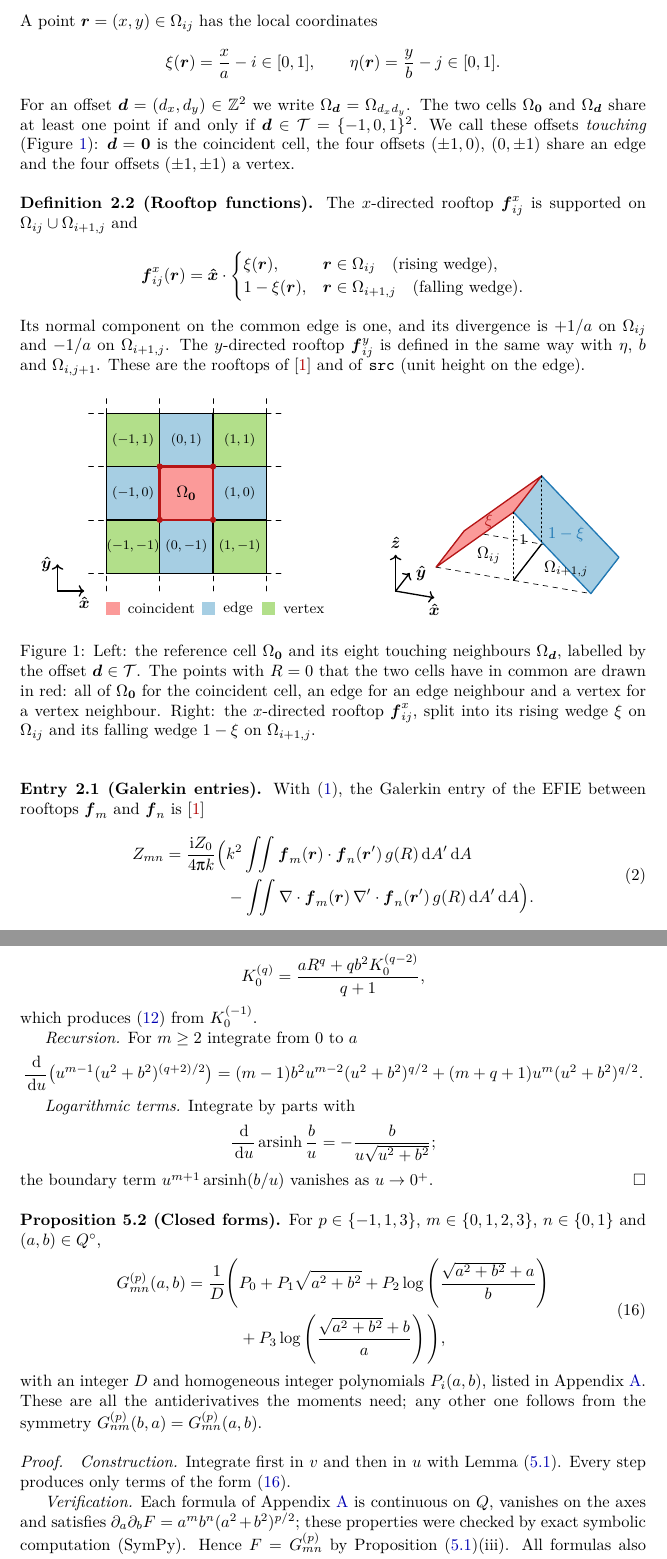
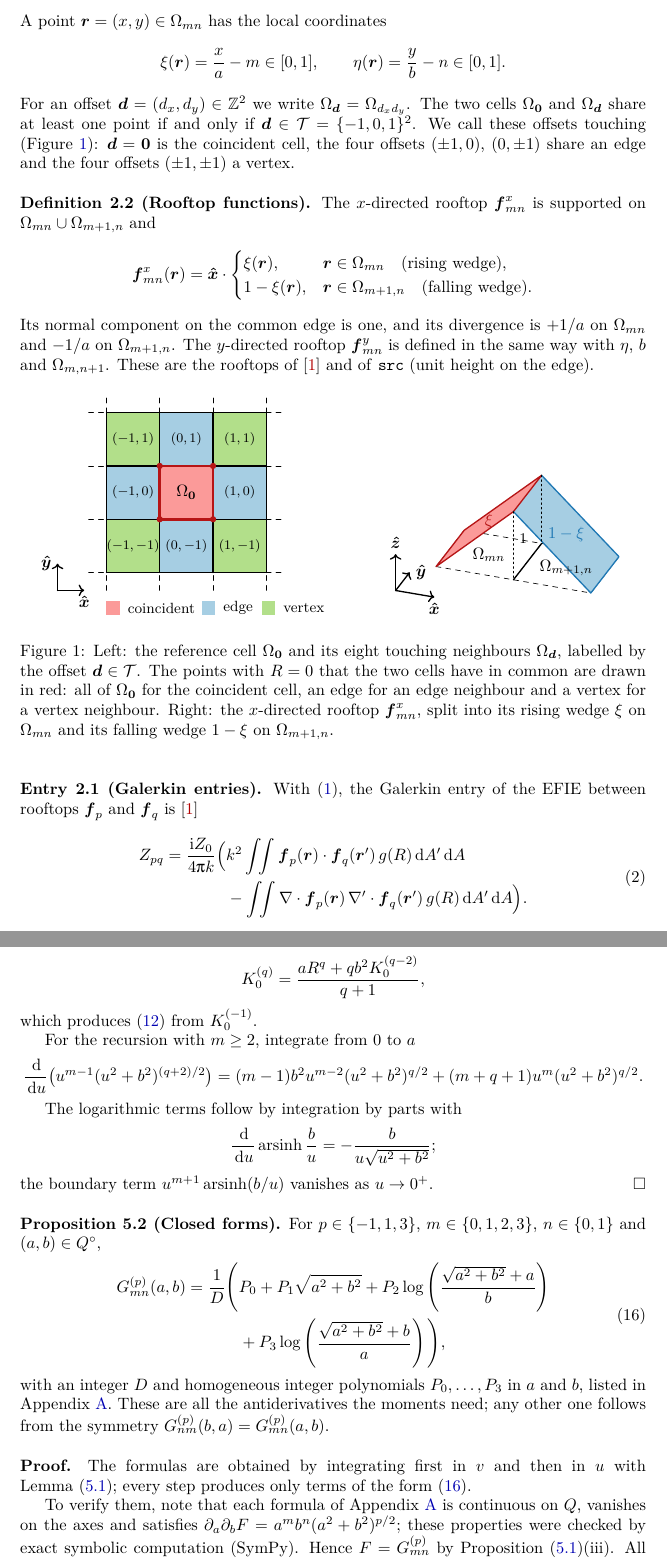
Before and after one commit to piroot01/rooftop-mom, a LaTeX document (docs/nearfield/src/main.tex, which reads docs/nearfield/src/figures/touching.tex, docs/nearfield/src/include/note.sty, docs/nearfield/src/sections/02_setting.tex): two parts of pages 3 and 12 of 34, joined at a grey line, cut so that both start at the same text. Compiled offline with XeLaTeX.

Commit message:
docs: use m, n, p, q indices and no italics in the near-field note

```diff
--- a/docs/nearfield/src/figures/touching.tex
+++ b/docs/nearfield/src/figures/touching.tex
@@ -30,8 +30,8 @@
     \foreach \i in {0,...,2} { \draw[dashed] ({\i*\dx},0,0) -- ({\i*\dx},\dy,0); }
     \foreach \j in {0,...,1} { \draw[dashed] (0,{\j*\dy},0) -- (2*\dx,{\j*\dy},0); }
     \noteroofx{0}{0}{PairedF}{PairedE}{PairedB}{PairedA}
-    \node at ({0.5*\dx},{0.5*\dy},0) {$\Om{ij}$};
-    \node at ({1.5*\dx},{0.5*\dy},0) {$\Om{i+1,j}$};
+    \node at ({0.5*\dx},{0.5*\dy},0) {$\Om{mn}$};
+    \node at ({1.5*\dx},{0.5*\dy},0) {$\Om{m+1,n}$};
     \node[PairedF] at ($(A)!0.5!(C)$) {$\xi$};
     \node[PairedB] at ($(B)!0.5!(F)$) {$1-\xi$};
     \node[anchor=west, font=\small] at ($(G)!0.6!(B)$) {$1$};
--- a/docs/nearfield/src/include/note.sty
+++ b/docs/nearfield/src/include/note.sty
@@ -17,12 +17,14 @@
 \newcommand{\Zn}{\mathbb{Z}}
 \newcommand{\GL}{GL}
 \newcommand{\src}{\texttt{src}}
+% Proofs open with an upright label; the thesis template sets it in italics.
+\renewcommand{\proof}{\noindent\textbf{Proof.}\quad}
 
 % Figures: the TikZ style of the thesis figures.
 \RequirePackage{tikz-3dplot}
 \usetikzlibrary{calc,arrows.meta}
-% \noteroofx{i}{j}{rising line}{rising fill}{falling line}{falling fill}: the x-directed rooftop on the cells (i,j),
-% (i+1,j) in a tdplot picture with the cell sizes \dx, \dy and the height \roofh; names the coordinates A-H (ridge B-C,
+% \noteroofx{m}{n}{rising line}{rising fill}{falling line}{falling fill}: the x-directed rooftop on the cells (m,n),
+% (m+1,n) in a tdplot picture with the cell sizes \dx, \dy and the height \roofh; names the coordinates A-H (ridge B-C,
 % base edge G-H).
 \newcommand{\noteroofx}[6]{%
     \begin{scope}[shift={({#1*\dx},{#2*\dy},0)}]
--- a/docs/nearfield/src/sections/02_setting.tex
+++ b/docs/nearfield/src/sections/02_setting.tex
@@ -8,24 +8,24 @@ $(i,j)\in\Zn^2$ the cell is
 \end{equation*}
-A point $\V{r}=(x,y)\in\Om{ij}$ has the local coordinates
+A point $\V{r}=(x,y)\in\Om{mn}$ has the local coordinates
 \begin{equation*}
-    \xi(\V{r}) = \frac{x}{a}-i \in[0,1], \qquad \eta(\V{r}) = \frac{y}{b}-j\in[0,1].
+    \xi(\V{r}) = \frac{x}{a}-m \in[0,1], \qquad \eta(\V{r}) = \frac{y}{b}-n\in[0,1].
 \end{equation*}
 For an offset $\offs=(d_x,d_y)\in\Zn^2$ we write $\Om{\offs}=\Om{d_xd_y}$. The two cells $\Om{\V{0}}$ and $\Om{\offs}$ share
-at least one point if and only if $\offs\in\mathcal{T}=\{-1,0,1\}^2$. We call these offsets \emph{touching}
+at least one point if and only if $\offs\in\mathcal{T}=\{-1,0,1\}^2$. We call these offsets touching
 (Figure~\ref{fig:touching}): $\offs=\V{0}$ is the coincident cell, the four offsets $(\pm1,0)$, $(0,\pm1)$ share an edge
 and the four offsets $(\pm1,\pm1)$ a vertex.
 
-\defTitle{Rooftop functions}{rooftop} The $x$-directed rooftop $\V{f}^x_{ij}$ is supported on
-$\Om{ij}\cup\Om{i+1,j}$ and
+\defTitle{Rooftop functions}{rooftop} The $x$-directed rooftop $\V{f}^x_{mn}$ is supported on
+$\Om{mn}\cup\Om{m+1,n}$ and
 \begin{equation*}
-    \V{f}^x_{ij}(\V{r}) = \UV{x}\cdot
+    \V{f}^x_{mn}(\V{r}) = \UV{x}\cdot
     \begin{cases}
-        \xi(\V{r}), & \V{r}\in\Om{ij} \quad\text{(rising wedge)},\\
-        1-\xi(\V{r}), & \V{r}\in\Om{i+1,j} \quad\text{(falling wedge)}.
+        \xi(\V{r}), & \V{r}\in\Om{mn} \quad\text{(rising wedge)},\\
+        1-\xi(\V{r}), & \V{r}\in\Om{m+1,n} \quad\text{(falling wedge)}.
     \end{cases}
 \end{equation*}
-Its normal component on the common edge is one, and its divergence is $+1/a$ on $\Om{ij}$ and $-1/a$ on $\Om{i+1,j}$.
-The $y$-directed rooftop $\V{f}^y_{ij}$ is defined in the same way with $\eta$, $b$ and $\Om{i,j+1}$. These are the rooftops
+Its normal component on the common edge is one, and its divergence is $+1/a$ on $\Om{mn}$ and $-1/a$ on $\Om{m+1,n}$.
+The $y$-directed rooftop $\V{f}^y_{mn}$ is defined in the same way with $\eta$, $b$ and $\Om{m,n+1}$. These are the rooftops
 of~\cite{machacek2025method} and of \src{} (unit height on the edge).
 
 \begin{figure}[ht]
@@ -34,18 +34,18 @@ of~\cite{machacek2025method} and of \src{} (unit height on the edge).
     \caption{Left: the reference cell $\Om{\V{0}}$ and its eight touching neighbours $\Om{\offs}$, labelled by the offset
     $\offs\in\mathcal{T}$. The points with $R=0$ that the two cells have in common are drawn in red: all of
     $\Om{\V{0}}$ for the coincident cell, an edge for an edge neighbour and a vertex for a vertex neighbour. Right: the
-    $x$-directed rooftop $\V{f}^x_{ij}$, split into its rising wedge $\xi$ on $\Om{ij}$ and its falling wedge $1-\xi$ on
-    $\Om{i+1,j}$.}
+    $x$-directed rooftop $\V{f}^x_{mn}$, split into its rising wedge $\xi$ on $\Om{mn}$ and its falling wedge $1-\xi$ on
+    $\Om{m+1,n}$.}
     \label{fig:touching}
 \end{figure}
 
 \entryTitle{Galerkin entries}{galerkin} With~\eqref{eq:green}, the Galerkin entry of the \acs{EFIE} between rooftops
-$\V{f}_m$ and $\V{f}_n$ is~\cite{machacek2025method}
+$\V{f}_p$ and $\V{f}_q$ is~\cite{machacek2025method}
 \begin{equation}
-    \label{eq:zmn}
+    \label{eq:zpq}
     \begin{split}
-    Z_{mn} = \frac{\I Z_0}{4\uppi k}\Bigl( & k^2 \int\!\!\int \V{f}_m(\V{r})\cdot\V{f}_n(\V{r}')\,g(R)\D A'\D A\\
-    & - \int\!\!\int \nabla\cdot\V{f}_m(\V{r})\,\nabla'\cdot\V{f}_n(\V{r}')\,g(R)\D A'\D A \Bigr).
+    Z_{pq} = \frac{\I Z_0}{4\uppi k}\Bigl( & k^2 \int\!\!\int \V{f}_p(\V{r})\cdot\V{f}_q(\V{r}')\,g(R)\D A'\D A\\
+    & - \int\!\!\int \nabla\cdot\V{f}_p(\V{r})\,\nabla'\cdot\V{f}_q(\V{r}')\,g(R)\D A'\D A \Bigr).
     \end{split}
 \end{equation}
 By translation invariance the entries depend only on the offset of the two rooftops. They are generated by
--- a/docs/nearfield/src/sections/05_antiderivatives.tex
+++ b/docs/nearfield/src/sections/05_antiderivatives.tex
@@ -91,12 +91,12 @@ the first one gives $K^{(-1)}_0$ and the second one~\eqref{eq:K1}. The last one
 \end{equation*}
 which produces~\eqref{eq:K0} from $K^{(-1)}_0$.
 
-\textit{Recursion.} For $m\ge2$ integrate from $0$ to $a$
+For the recursion with $m\ge2$, integrate from $0$ to $a$
 \begin{equation*}
     \frac{\D}{\D u}\bigl(u^{m-1}(u^2+b^2)^{(q+2)/2}\bigr)=(m-1)b^2u^{m-2}(u^2+b^2)^{q/2}+(m+q+1)u^m(u^2+b^2)^{q/2}.
 \end{equation*}
 
-\textit{Logarithmic terms.} Integrate by parts with
+The logarithmic terms follow by integration by parts with
 \begin{equation*}
     \frac{\D}{\D u}\arsinh\frac{b}{u}=-\frac{b}{u\sqrt{u^2+b^2}};
 \end{equation*}
@@ -110,16 +110,16 @@ the boundary term $u^{m+1}\arsinh(b/u)$ vanishes as $u\to0^+$. \qed
     &\phantom{{}=\frac{1}{D}\Bigg(}+ P_3\log\left(\frac{\sqrt{a^2+b^2}+b}{a}\right)\Bigg),
     \end{split}
 \end{equation}
-with an integer $D$ and homogeneous integer polynomials $P_i(a,b)$, listed in Appendix~\ref{app:antiderivatives}. These
+with an integer $D$ and homogeneous integer polynomials $P_0,\dots,P_3$ in $a$ and $b$, listed in Appendix~\ref{app:antiderivatives}. These
 are all the antiderivatives the moments need; any other one follows from the symmetry
 $\Gf{p}{n}{m}(b,a)=\Gf{p}{m}{n}(a,b)$.
 
 \vspace{\baselineskip}
 \proof
-\textit{Construction.} Integrate first in $v$ and then in $u$ with Lemma~\lemmaRef{oned}. Every step produces only terms of
-the form~\eqref{eq:Gform}.
+The formulas are obtained by integrating first in $v$ and then in $u$ with Lemma~\lemmaRef{oned}; every step
+produces only terms of the form~\eqref{eq:Gform}.
 
-\textit{Verification.} Each formula of Appendix~\ref{app:antiderivatives} is continuous on $Q$, vanishes on the axes and
+To verify them, note that each formula of Appendix~\ref{app:antiderivatives} is continuous on $Q$, vanishes on the axes and
 satisfies $\partial_a\partial_bF=a^mb^n(a^2+b^2)^{p/2}$; these properties were checked by exact symbolic computation
 (SymPy).
 Hence $F=\Gf{p}{m}{n}$ by Proposition~\propRef{gproperties}(iii). All formulas also agree
```
Also changed, not shown: docs/nearfield/src/sections/01_introduction.tex (+1 -1 lines), docs/nearfield/src/sections/03_extraction.tex (+6 -6 lines), docs/nearfield/src/sections/04_reduction.tex (+3 -3 lines), docs/nearfield/out/main.pdf, docs/nearfield/src/sections/02_setting.tex (4 more changed lines), docs/nearfield/src/sections/05_antiderivatives.tex (2 more changed lines).
